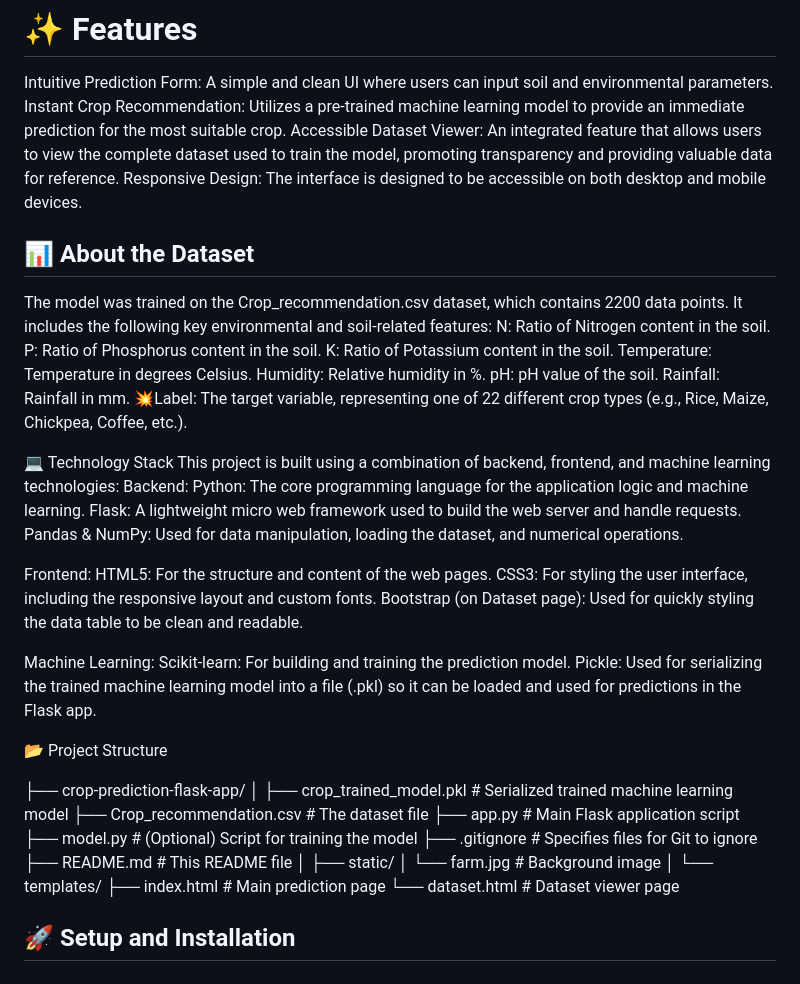
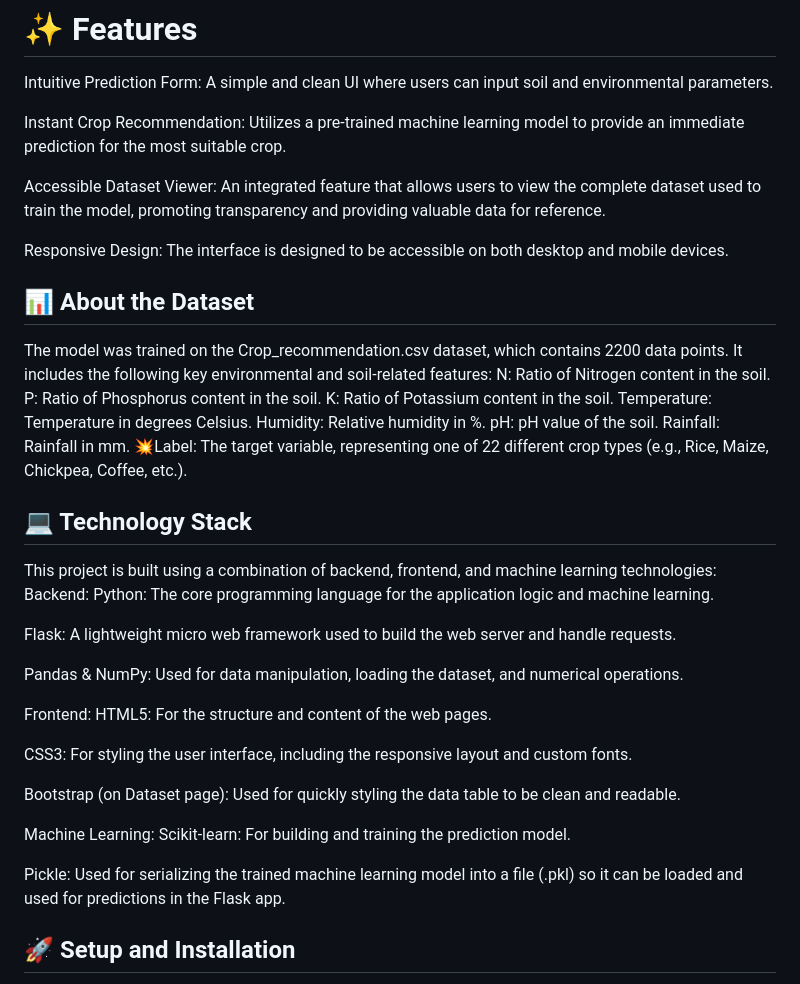
Before and after one commit to thorlikondasivaprasad/Crop-Prediction-Flask-App, a Markdown page: README.md, the part around the change. Drawn GitHub-style.

```diff
--- a/README.md
+++ b/README.md
@@ -10,8 +10,11 @@ This uncertainty can lead to lower yields, financial losses, and inefficient use
 
 # ✨ Features
 Intuitive Prediction Form: A simple and clean UI where users can input soil and environmental parameters.
+
 Instant Crop Recommendation: Utilizes a pre-trained machine learning model to provide an immediate prediction for the most suitable crop.
+
 Accessible Dataset Viewer: An integrated feature that allows users to view the complete dataset used to train the model, promoting transparency and providing valuable data for reference.
+
 Responsive Design: The interface is designed to be accessible on both desktop and mobile devices.
 
 ## 📊 About the Dataset
@@ -25,40 +28,26 @@ pH: pH value of the soil.
 Rainfall: Rainfall in mm.
 💥Label: The target variable, representing one of 22 different crop types (e.g., Rice, Maize, Chickpea, Coffee, etc.).
 
-💻 Technology Stack
+## 💻 Technology Stack
 This project is built using a combination of backend, frontend, and machine learning technologies:
 Backend:
 Python: The core programming language for the application logic and machine learning.
+
 Flask: A lightweight micro web framework used to build the web server and handle requests.
+
 Pandas & NumPy: Used for data manipulation, loading the dataset, and numerical operations.
 
 Frontend:
 HTML5: For the structure and content of the web pages.
+
 CSS3: For styling the user interface, including the responsive layout and custom fonts.
+
 Bootstrap (on Dataset page): Used for quickly styling the data table to be clean and readable.
 
 Machine Learning:
 Scikit-learn: For building and training the prediction model.
+
 Pickle: Used for serializing the trained machine learning model into a file (.pkl) so it can be loaded and used for predictions in the Flask app.
-
-📂 Project Structure
-
-├── crop-prediction-flask-app/
-│
-├── crop_trained_model.pkl      # Serialized trained machine learning model
-├── Crop_recommendation.csv     # The dataset file
-├── app.py                      # Main Flask application script
-├── model.py                    # (Optional) Script for training the model
-├── .gitignore                  # Specifies files for Git to ignore
-├── README.md                   # This README file
-│
-├── static/
-│   └── farm.jpg                # Background image
-│
-└── templates/
-    ├── index.html              # Main prediction page
-    └── dataset.html            # Dataset viewer page
-
 
 ## 🚀 Setup and Installation
 
```
